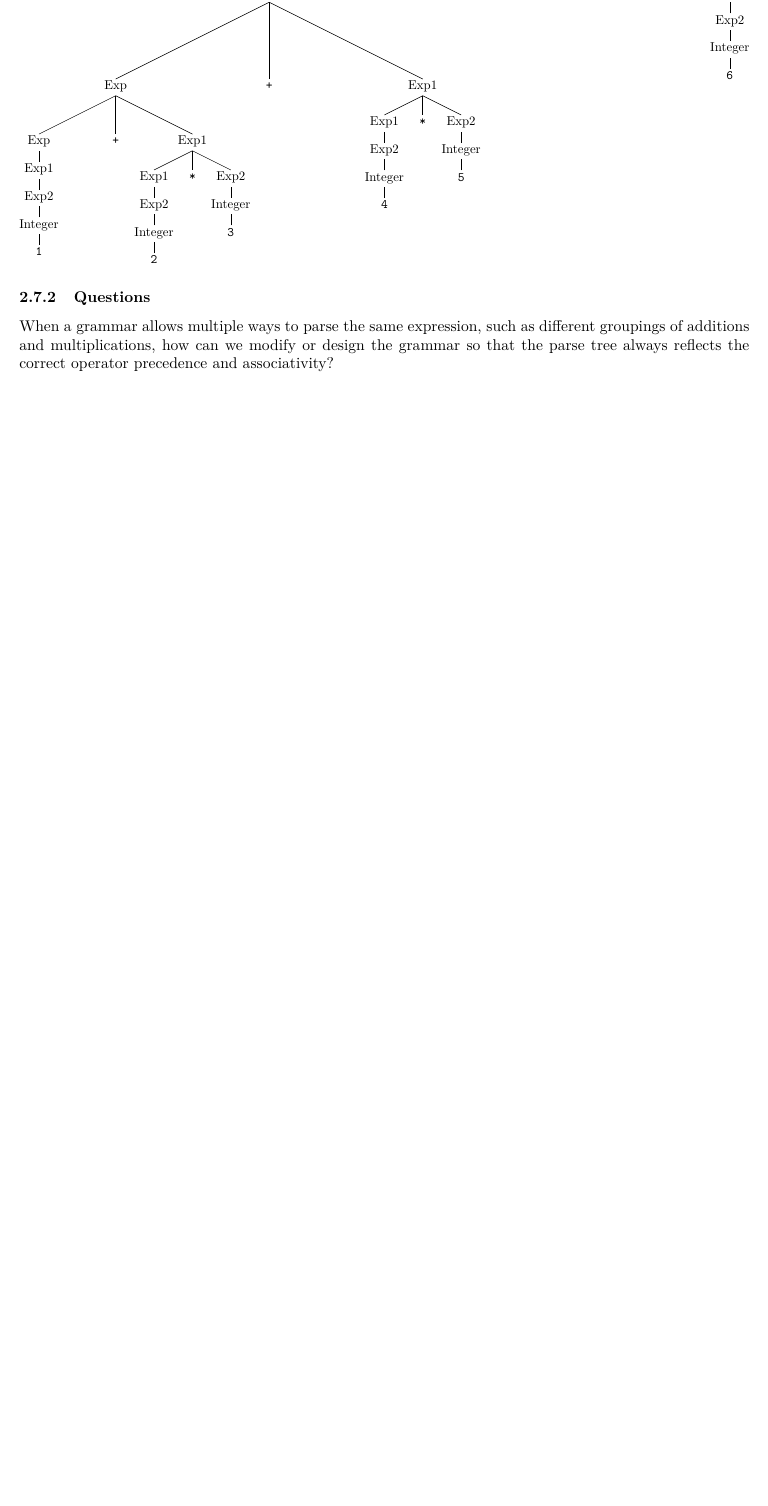
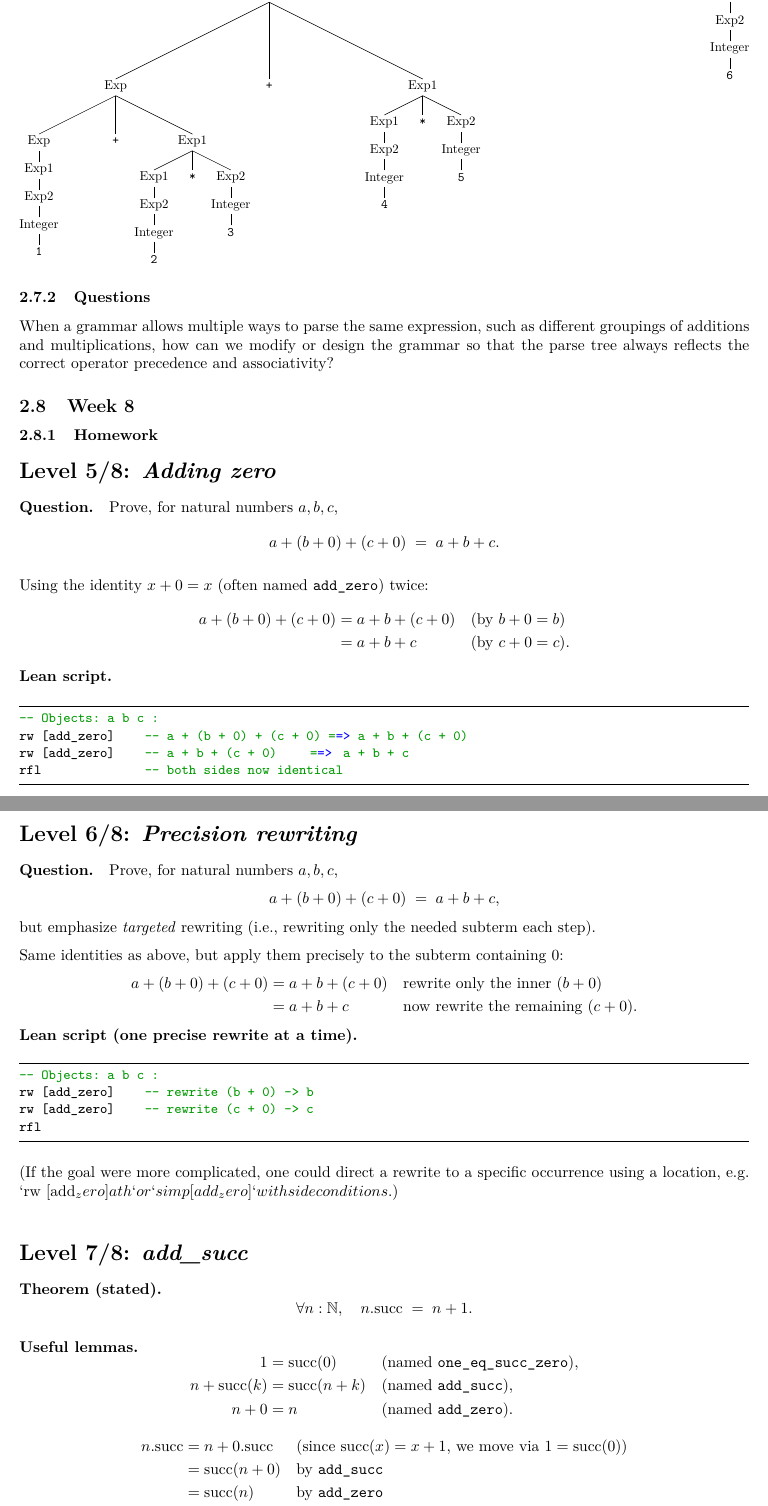
Before and after one commit to nikolaisemerdjiev1/CPSC354, a LaTeX paper (Report/report.tex): part of page 16 of 16 before the commit and two parts of pages 16 and 17 of 18 after it, the two joined at a grey line, cut so that both start at the same text, the shorter picture padded with empty space. The pictures show the PDF file Report/report.pdf that the author committed with the source.

Commit message:
Editing Report Files Week 8

```diff
--- a/Report/report.tex
+++ b/Report/report.tex
@@ -893,3 +893,92 @@ Does this suggest that self-reference---and therefore recursion---emerges purely
 \subsubsection{Questions}
 When a grammar allows multiple ways to parse the same expression, such as different groupings of additions and multiplications, how can we modify or design the grammar so that the parse tree always reflects the correct operator precedence and associativity?
 
+\subsection{Week 8}
+
+\subsubsection{Homework}
+
+\section*{Level 5/8: \textit{Adding zero}}
+
+\paragraph{Question.}
+Prove, for natural numbers \(a,b,c\),
+\[
+a + (b + 0) + (c + 0) \;=\; a + b + c.
+\]
+
+\begin{solution}
+Using the identity \(x + 0 = x\) (often named \(\texttt{add\_zero}\)) twice:
+\[
+\begin{aligned}
+a + (b + 0) + (c + 0)
+&= a + b + (c + 0) &&\text{(by } b+0=b\text{)}\\
+&= a + b + c       &&\text{(by } c+0=c\text{).}
+\end{aligned}
+\]
+\medskip
+\noindent\textbf{Lean script.}
+\begin{lstlisting}
+-- Objects: a b c : ℕ
+rw [add_zero]      -- a + (b + 0) + (c + 0)  ==>  a + b + (c + 0)
+rw [add_zero]      -- a + b + (c + 0)       ==>  a + b + c
+rfl                -- both sides now identical
+\end{lstlisting}
+\end{solution}
+
+\bigskip
+
+\section*{Level 6/8: \textit{Precision rewriting}}
+
+\paragraph{Question.}
+Prove, for natural numbers \(a,b,c\),
+\[
+a + (b + 0) + (c + 0) \;=\; a + b + c,
+\]
+but emphasize \emph{targeted} rewriting (i.e., rewriting only the needed subterm each step).
+
+\begin{solution}
+Same identities as above, but apply them precisely to the subterm containing \(0\):
+\[
+\begin{aligned}
+a + (b + 0) + (c + 0)
+&= a + b + (c + 0) &&\text{rewrite only the inner }(b+0)\\
+&= a + b + c       &&\text{now rewrite the remaining }(c+0).
+\end{aligned}
+\]
+\medskip
+\noindent\textbf{Lean script (one precise rewrite at a time).}
+\begin{lstlisting}
+-- Objects: a b c : ℕ
+rw [add_zero]      -- rewrite (b + 0) -> b
+rw [add_zero]      -- rewrite (c + 0) -> c
+rfl
+\end{lstlisting}
+(If the goal were more complicated, one could direct a rewrite to a specific occurrence using a location, e.g. `rw [add_zero] at h` or `simp [add_zero]` with side conditions.)
+\end{solution}
+
+\bigskip
+
+\section*{Level 7/8: \textit{add\_succ}}
+
+\paragraph{Theorem (stated).}
+\[
+\forall n:\mathbb{N},\quad n.\mathrm{succ} \;=\; n + 1.
+\]
+
+\paragraph{Useful lemmas.}
+\[
+\begin{aligned}
+1 &= \mathrm{succ}(0) &&\text{(named \texttt{one\_eq\_succ\_zero})},\\
+n + \mathrm{succ}(k) &= \mathrm{succ}(n + k) &&\text{(named \texttt{add\_succ})},\\
+n + 0 &= n &&\text{(named \texttt{add\_zero}).}
+\end{aligned}
+\]
+
+\begin{solution}
+\[
+\begin{aligned}
+n.\mathrm{succ}
+&= n + 0.\mathrm{succ} &&\text{(since } \mathrm{succ}(x) = x+1 \text{, we move via }1=\mathrm{succ}(0))\\
+&= \mathrm{succ}(n + 0) &&\text{by } \texttt{add\_succ}\\
+&= \mathrm{succ}(n) &&\text{by } \texttt{add\_zero}\\
+&= n + 1 &&\text{unwinding } 1=\mathrm{succ}(0).
+\end{aligned}
@@ -895,0 +990,15 @@ When a grammar allows multiple ways to parse the same expression, such as differ
+\begin{lstlisting}
+-- Goal: n.succ = n + 1
+rw [one_eq_succ_zero]   -- turn 1 into succ 0 on the RHS
+rw [add_succ]           -- n + succ 0  ->  (n + 0).succ
+rw [add_zero]           -- (n + 0).succ -> n.succ
+rfl                     -- both sides are n.succ
+\end{lstlisting}
+\end{solution}
+
+\bigskip\bigskip
+\noindent\emph{Notes.}
+\begin{itemize}
+  \item Levels 5 and 6 highlight the same identity \(x+0=x\) but train you to control \emph{where} a rewrite happens.
+  \item Level 7 chains small lemmas to reach a familiar arithmetic fact: \(n+1=\mathrm{succ}(n)\).
+\end{itemize}
@@ -895,0 +1021,10 @@ When a grammar allows multiple ways to parse the same expression, such as differ
+\text{(add\_zero)}\quad n+0=n,
+\qquad
+\text{(add\_succ)}\quad n+\mathrm{succ}(k)=\mathrm{succ}(n+k).
+\]
+
+\paragraph{Proof.}
+We compute $2+2$ using only the recursion rules for $+$ and the numeral definitions.
+
+\begin{align*}
+2+2
@@ -895,0 +1040 @@ When a grammar allows multiple ways to parse the same expression, such as differ
+\end{align*}
```
Also changed, not shown: Report/report.pdf, Report/report.tex (45 more changed lines).
